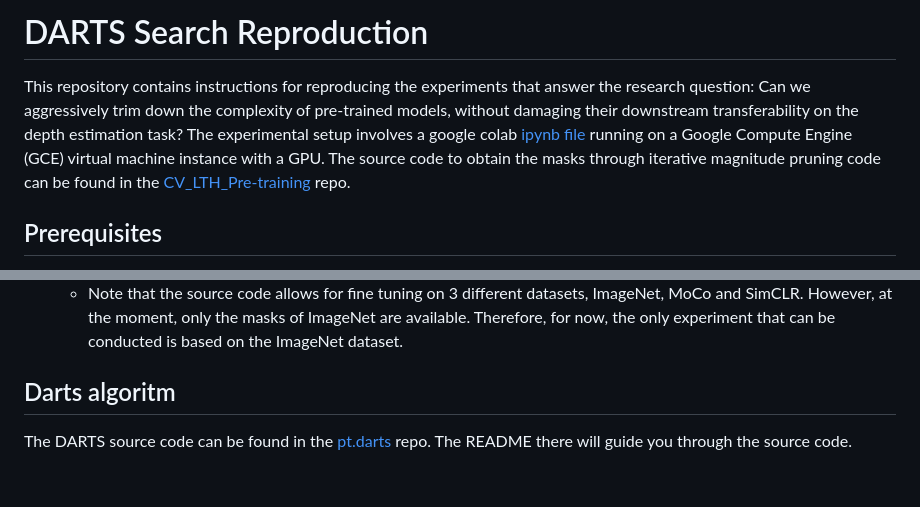
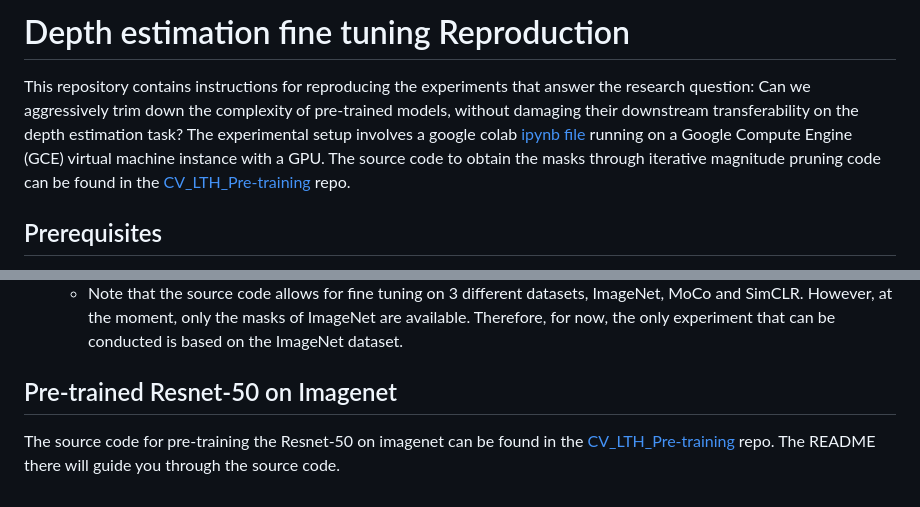
Before and after one commit to HAJEKEL/CV_LTH_pre-training_depth-estimation, a Markdown page: README.md, 2 parts joined by grey strips. GitHub-like rendering.

Commit message:
adjusted readme to contain repository links

```diff
--- a/README.md
+++ b/README.md
@@ -1,4 +1,4 @@
-# DARTS Search Reproduction
+# Depth estimation fine tuning Reproduction
 
 This repository contains instructions for reproducing the experiments that answer the research question:
 Can we aggressively trim down the complexity of pre-trained models, without damaging their downstream transferability on the depth estimation task?
@@ -33,6 +33,6 @@ To reproduce the fine tuning process, follow the steps below:
    - Comments inside the file explain what's going on.
    - Note that the source code allows for fine tuning on 3 different datasets, ImageNet, MoCo and SimCLR. However, at the moment, only the masks of ImageNet are available. Therefore, for now, the only experiment that can be conducted is based on the ImageNet dataset.
 
-## Darts algoritm
+## Pre-trained Resnet-50 on Imagenet
 
-The DARTS source code can be found in the [pt.darts](https://github.com/HAJEKEL/pt.darts/tree/darts_efficient_mobilenet) repo. The README there will guide you through the source code.
+The source code for pre-training the Resnet-50 on imagenet  can be found in the [CV_LTH_Pre-training](https://github.com/HAJEKEL/CV_LTH_Pre-training) repo. The README there will guide you through the source code.
```
Also changed, not shown: other parts of README.md (+1 -1 lines).
